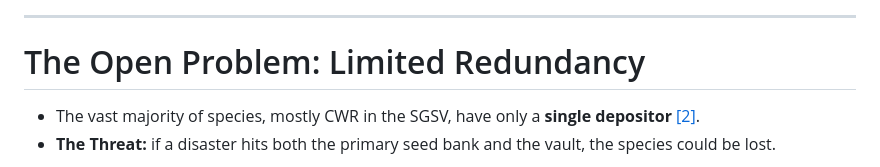
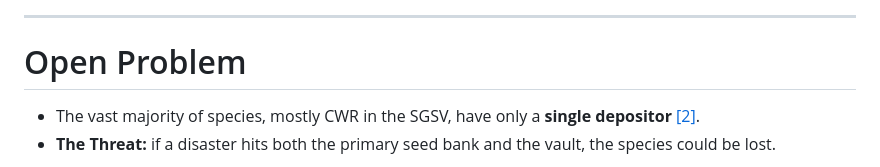
Before and after one commit to andreavitaletti/slides, a Markdown page: ICSSC2026/presentation.md, the part around the change. GitHub-like rendering.

```diff
--- a/ICSSC2026/presentation.md
+++ b/ICSSC2026/presentation.md
@@ -102,7 +102,7 @@ Vital to adapt to climate change, extreme weather, pests, and diseases
 
 ---
 
-# The Open Problem: Limited Redundancy
+# Open Problem
 
 - The vast majority of species, mostly CWR in the SGSV, have only a **single depositor** [[2]](https://seedvault.nordgen.org/Search).
 - **The Threat:** if a disaster hits both the primary seed bank and the vault, the species could be lost.
```
